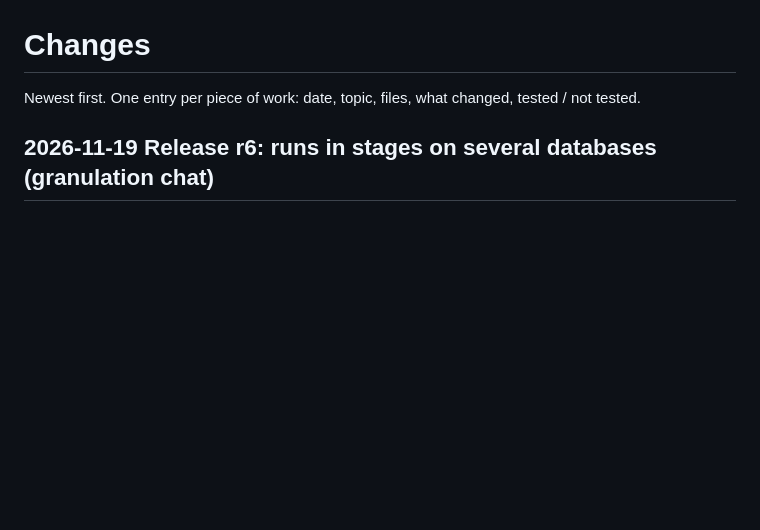
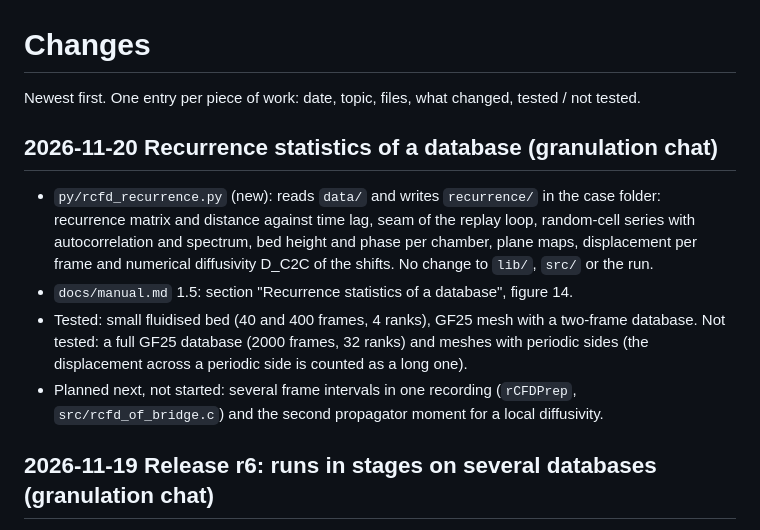
Before and after one commit to shaikasif808/rcfd-openfoam13, a Markdown page: docs/CHANGES.md, the part around the change. GitHub-like rendering; blank space fills up the shorter version.

```diff
--- a/docs/CHANGES.md
+++ b/docs/CHANGES.md
@@ -1,6 +1,19 @@
 # Changes
 
 Newest first. One entry per piece of work: date, topic, files, what changed, tested / not tested.
+
+## 2026-11-20  Recurrence statistics of a database (granulation chat)
+
+- `py/rcfd_recurrence.py` (new): reads `data/` and writes `recurrence/` in the case folder:
+  recurrence matrix and distance against time lag, seam of the replay loop, random-cell series with
+  autocorrelation and spectrum, bed height and phase per chamber, plane maps, displacement per frame
+  and numerical diffusivity D_C2C of the shifts. No change to `lib/`, `src/` or the run.
+- `docs/manual.md` 1.5: section "Recurrence statistics of a database", figure 14.
+- Tested: small fluidised bed (40 and 400 frames, 4 ranks), GF25 mesh with a two-frame database.
+  Not tested: a full GF25 database (2000 frames, 32 ranks) and meshes with periodic sides (the
+  displacement across a periodic side is counted as a long one).
+- Planned next, not started: several frame intervals in one recording (`rCFDPrep`,
+  `src/rcfd_of_bridge.c`) and the second propagator moment for a local diffusivity.
 
 ## 2026-11-19  Release r6: runs in stages on several databases (granulation chat)
 
```
Also changed, not shown: docs/HANDOVER.md (+1 -1 lines), docs/manual.md (+29 -0 lines), docs/figures/fig14_recurrence_matrix.png (added), 1 other file.
